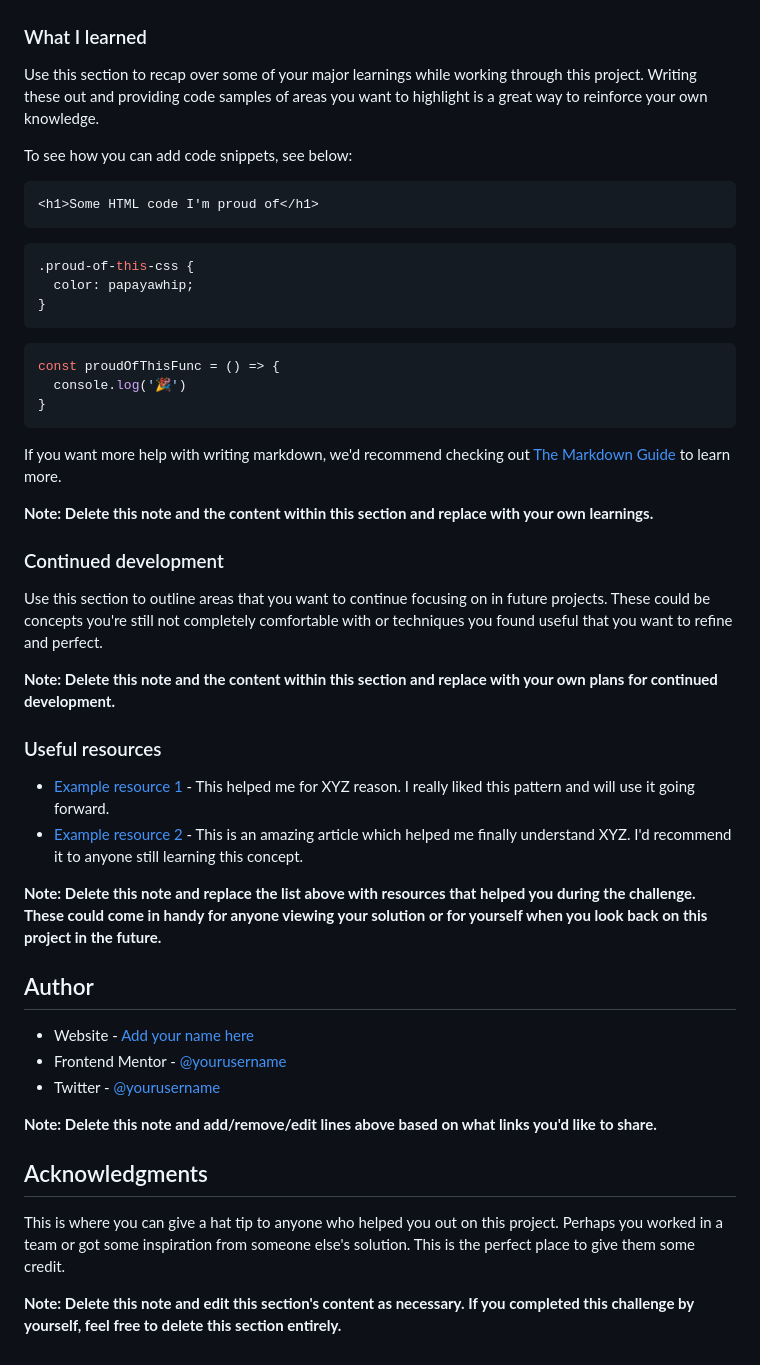
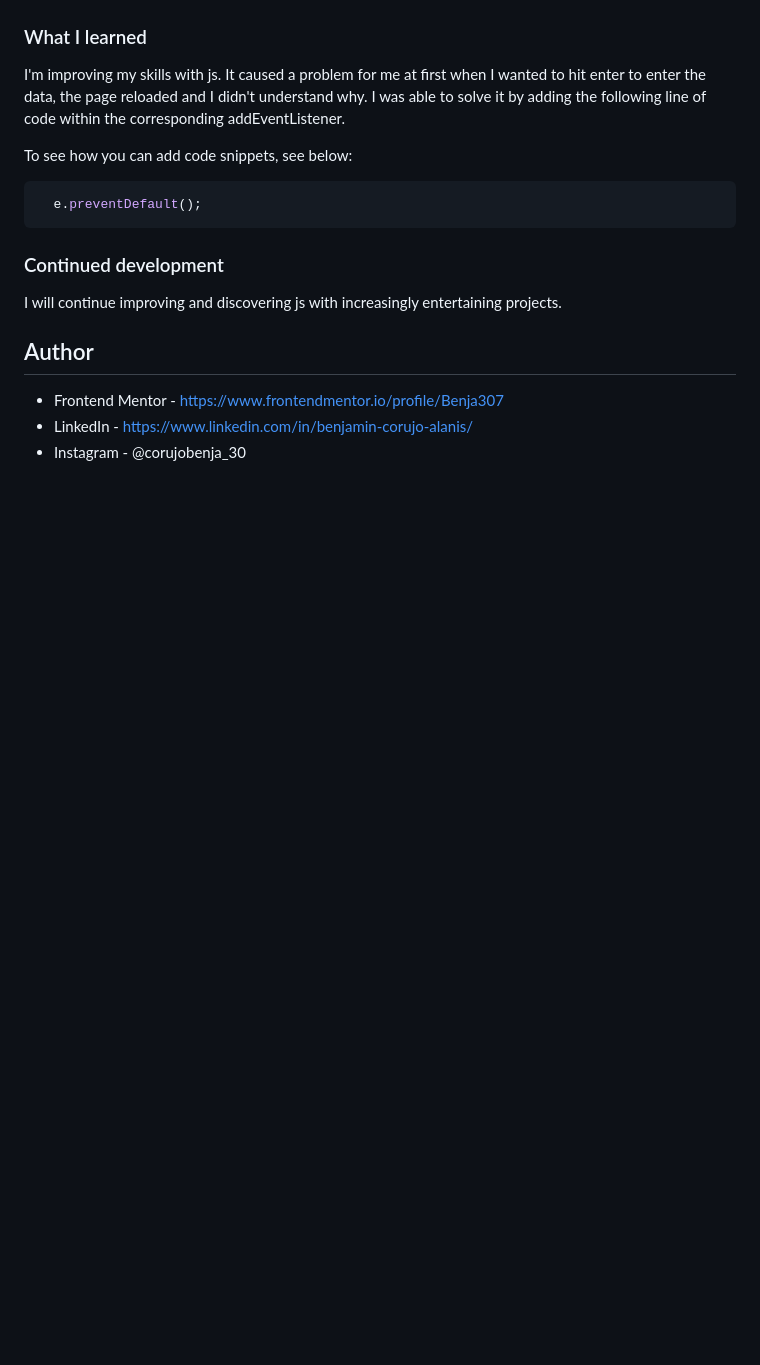
Before and after one commit to Benja307/5-challenge-frontendmentor, a Markdown page: README.md, the part around the change printed below. Rendered like a GitHub page; blank space fills up the shorter version.

````diff
--- a/README.md
+++ b/README.md
@@ -62,51 +51,20 @@ Then crop/optimize/edit your image however you like, add it to your project, and
 
 ### What I learned
 
-Use this section to recap over some of your major learnings while working through this project. Writing these out and providing code samples of areas you want to highlight is a great way to reinforce your own knowledge.
+I'm improving my skills with js. It caused a problem for me at first when I wanted to hit enter to enter the data, the page reloaded and I didn't understand why.
+I was able to solve it by adding the following line of code within the corresponding addEventListener.
 
 To see how you can add code snippets, see below:
 
-```html
-<h1>Some HTML code I'm proud of</h1>
+```js
+  e.preventDefault();
 ```
-```css
-.proud-of-this-css {
-  color: papayawhip;
-}
-```
-```js
-const proudOfThisFunc = () => {
-  console.log('🎉')
-}
-```
-
-If you want more help with writing markdown, we'd recommend checking out [The Markdown Guide](https://www.markdownguide.org/) to learn more.
-
-**Note: Delete this note and the content within this section and replace with your own learnings.**
 
 ### Continued development
 
-Use this section to outline areas that you want to continue focusing on in future projects. These could be concepts you're still not completely comfortable with or techniques you found useful that you want to refine and perfect.
-
-**Note: Delete this note and the content within this section and replace with your own plans for continued development.**
-
-### Useful resources
-
-- [Example resource 1](https://www.example.com) - This helped me for XYZ reason. I really liked this pattern and will use it going forward.
-- [Example resource 2](https://www.example.com) - This is an amazing article which helped me finally understand XYZ. I'd recommend it to anyone still learning this concept.
-
-**Note: Delete this note and replace the list above with resources that helped you during the challenge. These could come in handy for anyone viewing your solution or for yourself when you look back on this project in the future.**
-
+I will continue improving and discovering js with increasingly entertaining projects.
 ## Author
 
-- Website - [Add your name here](https://www.your-site.com)
-- Frontend Mentor - [@yourusername](https://www.frontendmentor.io/profile/yourusername)
-- Twitter - [@yourusername](https://www.twitter.com/yourusername)
-
-**Note: Delete this note and add/remove/edit lines above based on what links you'd like to share.**
-
-## Acknowledgments
-
-This is where you can give a hat tip to anyone who helped you out on this project. Perhaps you worked in a team or got some inspiration from someone else's solution. This is the perfect place to give them some credit.
-
-**Note: Delete this note and edit this section's content as necessary. If you completed this challenge by yourself, feel free to delete this section entirely.**
+- Frontend Mentor - https://www.frontendmentor.io/profile/Benja307
+- LinkedIn - https://www.linkedin.com/in/benjamin-corujo-alanis/
+- Instagram - @corujobenja_30
````
Also changed, not shown: other parts of README.md (+7 -18 lines), images/Captura desde 2023-10-24 09-56-34.png (added), images/Captura desde 2023-10-24 09-57-28.png (added), images/Captura desde 2023-10-24 09-58-27.png (added).
